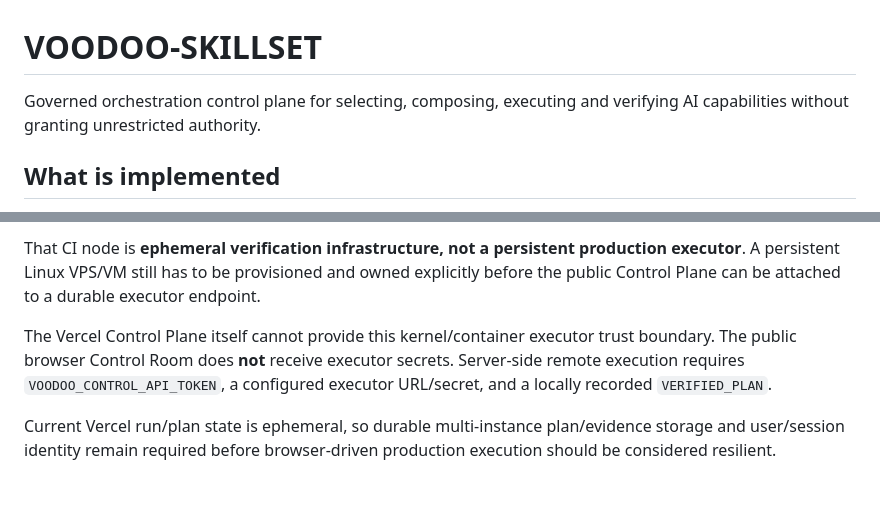
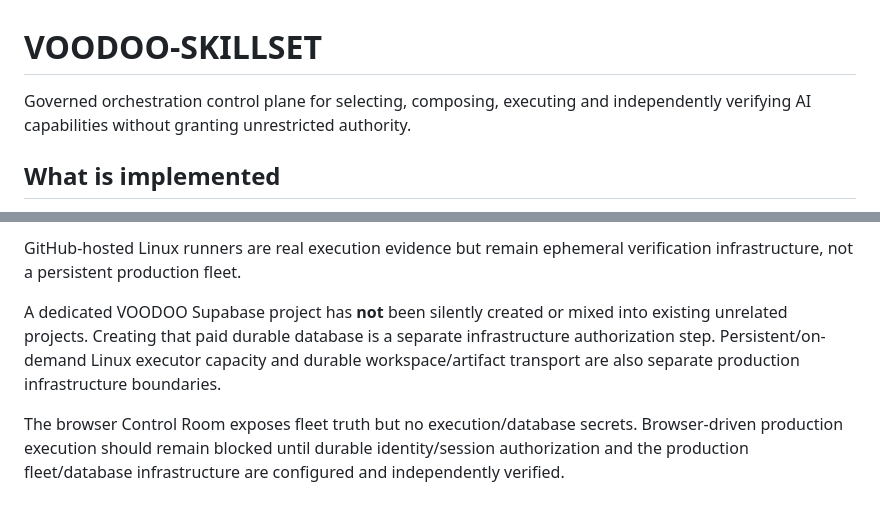
Before and after one commit to eimyroot/VOODOO-SKILLSET, a Markdown page: README.md, 2 parts joined by grey strips. GitHub-like rendering.

```diff
--- a/README.md
+++ b/README.md
@@ -1,6 +1,6 @@
 # VOODOO-SKILLSET
 
-Governed orchestration control plane for selecting, composing, executing and verifying AI capabilities without granting unrestricted authority.
+Governed orchestration control plane for selecting, composing, executing and independently verifying AI capabilities without granting unrestricted authority.
 
 ## What is implemented
 
@@ -104,6 +175,6 @@ v0.5 provides a real networked executor service/client protocol plus a real cont
 
-That CI node is **ephemeral verification infrastructure, not a persistent production executor**. A persistent Linux VPS/VM still has to be provisioned and owned explicitly before the public Control Plane can be attached to a durable executor endpoint.
+GitHub-hosted Linux runners are real execution evidence but remain ephemeral verification infrastructure, not a persistent production fleet.
 
-The Vercel Control Plane itself cannot provide this kernel/container executor trust boundary. The public browser Control Room does **not** receive executor secrets. Server-side remote execution requires `VOODOO_CONTROL_API_TOKEN`, a configured executor URL/secret, and a locally recorded `VERIFIED_PLAN`.
+A dedicated VOODOO Supabase project has **not** been silently created or mixed into existing unrelated projects. Creating that paid durable database is a separate infrastructure authorization step. Persistent/on-demand Linux executor capacity and durable workspace/artifact transport are also separate production infrastructure boundaries.
 
-Current Vercel run/plan state is ephemeral, so durable multi-instance plan/evidence storage and user/session identity remain required before browser-driven production execution should be considered resilient.
+The browser Control Room exposes fleet truth but no execution/database secrets. Browser-driven production execution should remain blocked until durable identity/session authorization and the production fleet/database infrastructure are configured and independently verified.
```
Also changed, not shown: other parts of README.md (+98 -27 lines).
